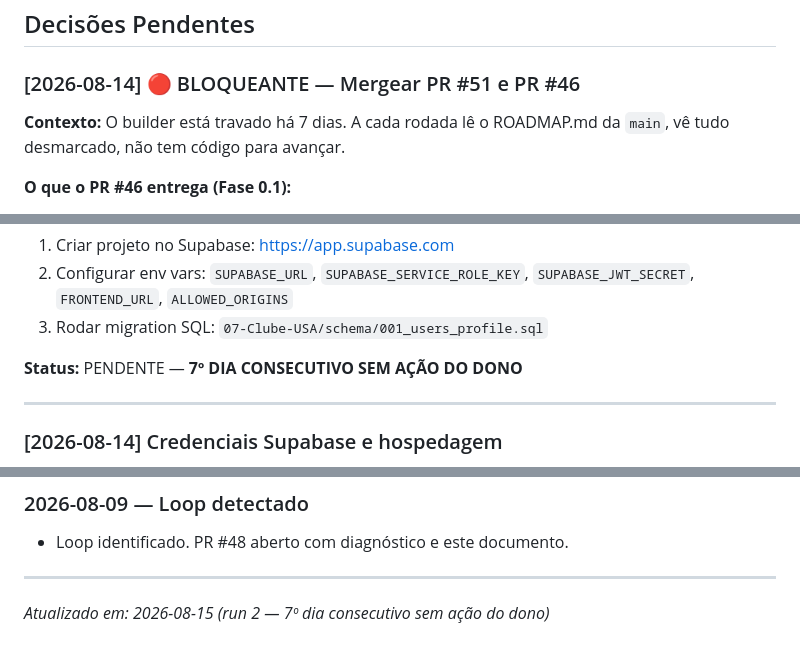
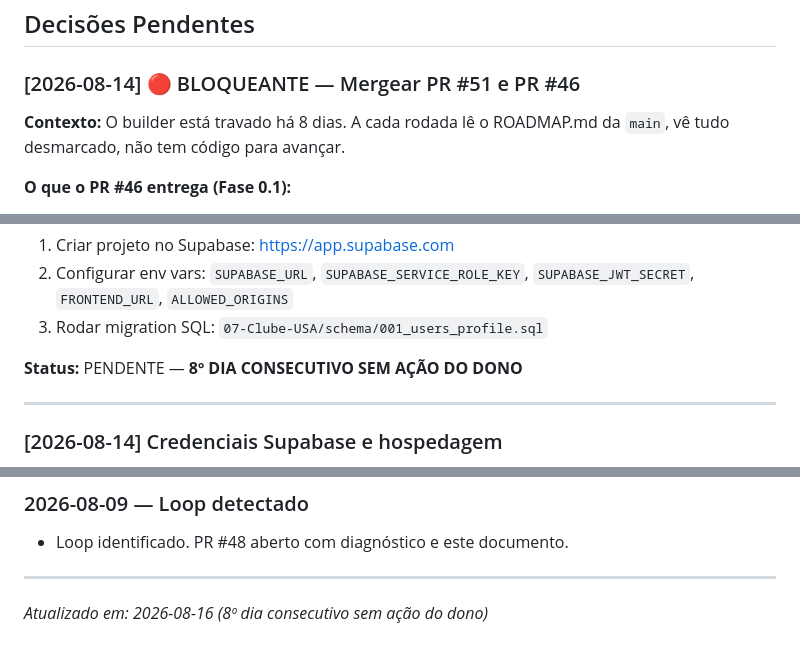
Before and after one commit to contaecom23-ai/ClubeUSA, a Markdown page: 07-Clube-USA/DECISOES.md, 3 parts joined by grey strips. Rendered like a GitHub page.

```diff
--- a/07-Clube-USA/DECISOES.md
+++ b/07-Clube-USA/DECISOES.md
@@ -61,7 +61,7 @@ Após esses 2 merges, o próximo run avança automaticamente para Fase 0.2 (refe
 ### [2026-08-14] 🔴 BLOQUEANTE — Mergear PR #51 e PR #46
 
 **Contexto:**
-O builder está travado há 7 dias. A cada rodada lê o ROADMAP.md da `main`, vê tudo desmarcado, não tem código para avançar.
+O builder está travado há 8 dias. A cada rodada lê o ROADMAP.md da `main`, vê tudo desmarcado, não tem código para avançar.
 
 **O que o PR #46 entrega (Fase 0.1):**
 - Backend FastAPI com `/register` (rate-limit 5/min), `/login` (rate-limit 10/min), `/me`, `PUT /me`, `/logout`
@@ -82,7 +82,7 @@ O builder está travado há 7 dias. A cada rodada lê o ROADMAP.md da `main`, v
 2. Configurar env vars: `SUPABASE_URL`, `SUPABASE_SERVICE_ROLE_KEY`, `SUPABASE_JWT_SECRET`, `FRONTEND_URL`, `ALLOWED_ORIGINS`
 3. Rodar migration SQL: `07-Clube-USA/schema/001_users_profile.sql`
 
-**Status:** PENDENTE — **7º DIA CONSECUTIVO SEM AÇÃO DO DONO**
+**Status:** PENDENTE — **8º DIA CONSECUTIVO SEM AÇÃO DO DONO**
 
 ---
 
@@ -157,4 +166,4 @@ O builder está travado há 7 dias. A cada rodada lê o ROADMAP.md da `main`, v
 
 ---
 
-*Atualizado em: 2026-08-15 (run 2 — 7º dia consecutivo sem ação do dono)*
+*Atualizado em: 2026-08-16 (8º dia consecutivo sem ação do dono)*
```
Also changed, not shown: other parts of 07-Clube-USA/DECISOES.md (+12 -3 lines).
